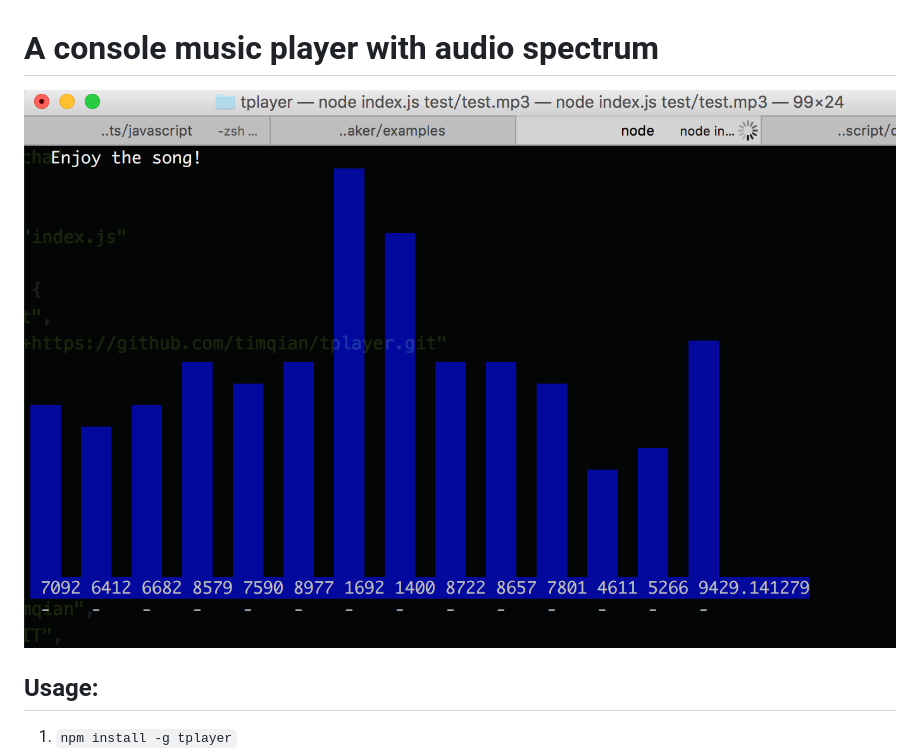
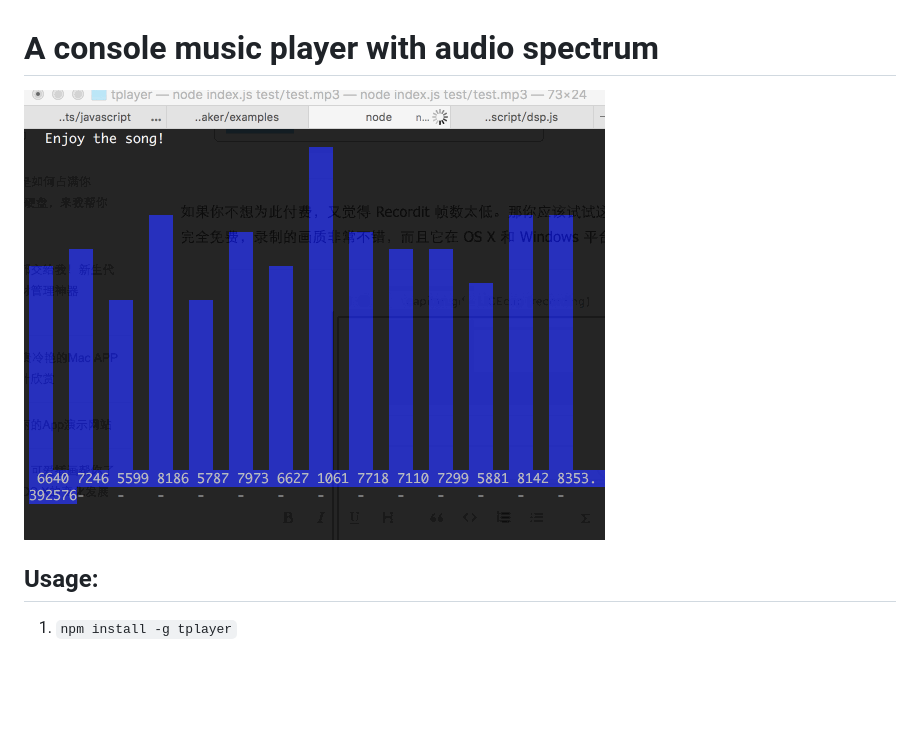
Before and after one commit to timqian/tplayer, a Markdown page: README.md, the part around the change printed below. GitHub-like rendering; pictures changed too: demo.gif (added), screenshot.png (deleted); blank space fills up the shorter version.

```diff
--- a/README.md
+++ b/README.md
@@ -1,6 +1,6 @@
 # A console music player with audio spectrum
 
-![](./screenshot.png)
+![](./demo.gif)
 
 ## Usage:
 
```
Also changed, not shown: other parts of README.md (+4 -4 lines).
